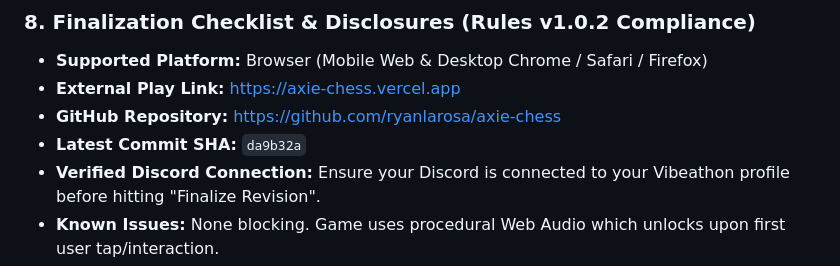
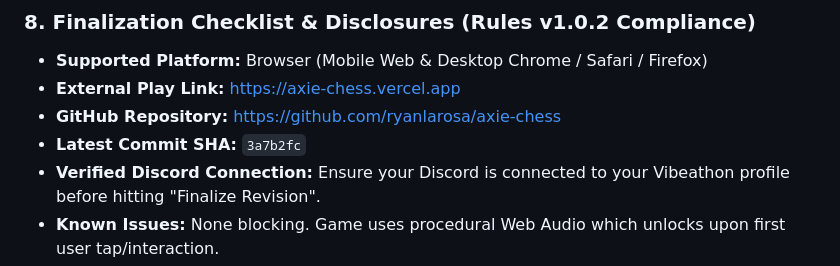
Before and after one commit to ryanlarosa/axie-chess, a Markdown page: SUBMISSION.md, the part around the change. Rendered like a GitHub page.

Commit message:
Docs: Update latest commit SHA

```diff
--- a/SUBMISSION.md
+++ b/SUBMISSION.md
@@ -109,7 +109,7 @@
 - **Supported Platform:** Browser (Mobile Web & Desktop Chrome / Safari / Firefox)
 - **External Play Link:** [https://axie-chess.vercel.app](https://axie-chess.vercel.app)
 - **GitHub Repository:** [https://github.com/ryanlarosa/axie-chess](https://github.com/ryanlarosa/axie-chess)
-- **Latest Commit SHA:** `da9b32a`
+- **Latest Commit SHA:** `3a7b2fc`
 - **Verified Discord Connection:** Ensure your Discord is connected to your Vibeathon profile before hitting "Finalize Revision".
 - **Known Issues:** None blocking. Game uses procedural Web Audio which unlocks upon first user tap/interaction.
 - **Starters / Dependencies:** Zero external framework dependencies. Pure Vanilla ES6 modules and semantic CSS.
```
